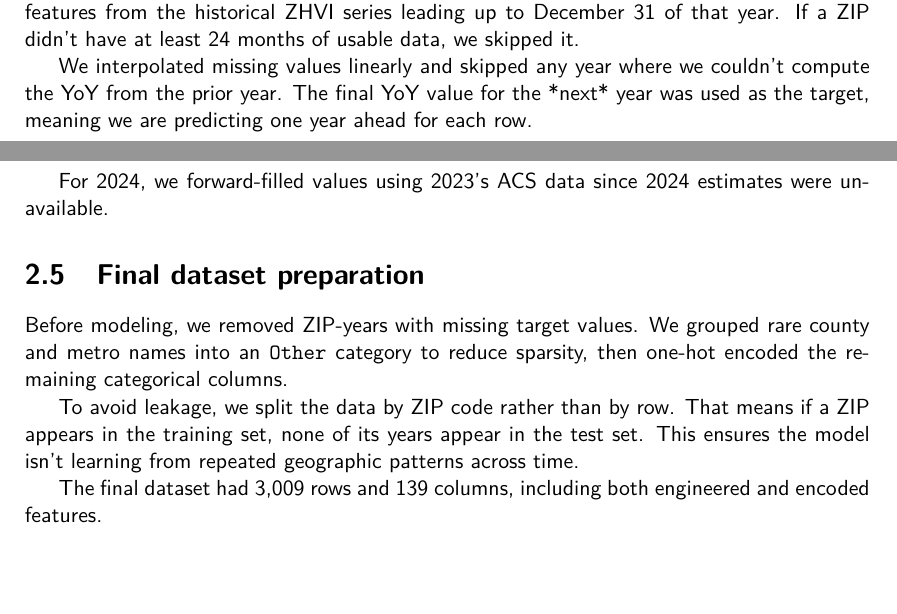
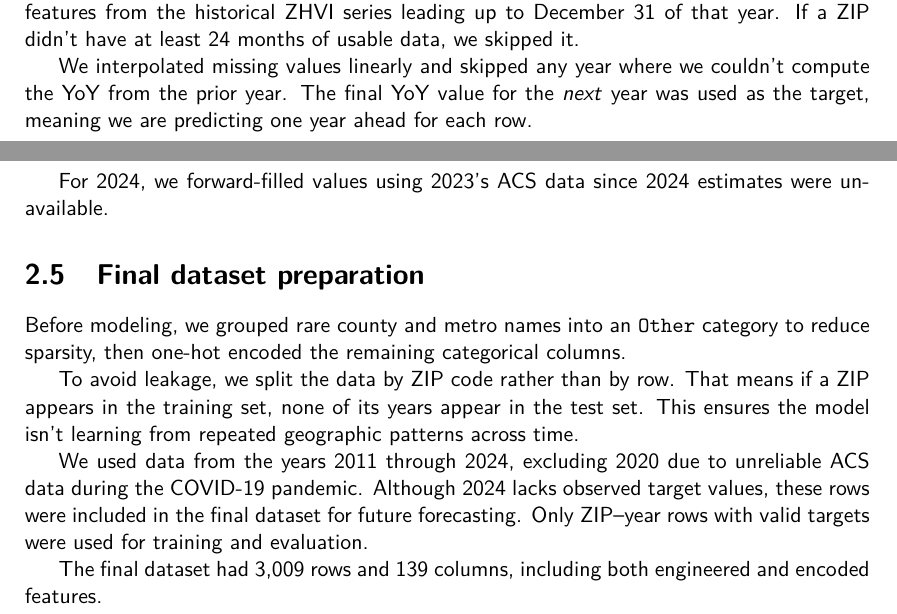
Before and after one commit to linnerlek/predicting-house-values, a LaTeX thesis (report/ValueVisionariesReport.tex, which reads report/chapters/03_methodology.tex): two parts of pages 11 and 12 of 25, joined at a grey line, cut so that both start at the same text, the shorter picture padded with empty space. Compiled offline with pdfLaTeX.

Commit message:
Added clarification on dataset years in methodology

```diff
--- a/report/chapters/03_methodology.tex
+++ b/report/chapters/03_methodology.tex
@@ -20,7 +20,7 @@ The ACS data was pulled for all counties in Georgia. Since it is only available
 \section{Rolling dataset creation}
 Each row in the final dataset represents a ZIP code and a year, using only data available up to the end of that year. We used a rolling window approach: for each ZIP-year pair, we created features from the historical ZHVI series leading up to December 31 of that year. If a ZIP didn’t have at least 24 months of usable data, we skipped it.
 
-We interpolated missing values linearly and skipped any year where we couldn’t compute the YoY from the prior year. The final YoY value for the *next* year was used as the target, meaning we are predicting one year ahead for each row.
+We interpolated missing values linearly and skipped any year where we couldn’t compute the YoY from the prior year. The final YoY value for the \textit{next} year was used as the target, meaning we are predicting one year ahead for each row.
 
 \section{Feature engineering}
 \subsection{ZHVI-based features}
@@ -49,9 +49,11 @@ Each ZIP inherited its county's ACS values. We engineered the following from raw
 For 2024, we forward-filled values using 2023’s ACS data since 2024 estimates were unavailable.
 
 \section{Final dataset preparation}
-Before modeling, we removed ZIP-years with missing target values. We grouped rare county and metro names into an \texttt{Other} category to reduce sparsity, then one-hot encoded the remaining categorical columns.
+Before modeling, we grouped rare county and metro names into an \texttt{Other} category to reduce sparsity, then one-hot encoded the remaining categorical columns.
 
 To avoid leakage, we split the data by ZIP code rather than by row. That means if a ZIP appears in the training set, none of its years appear in the test set. This ensures the model isn’t learning from repeated geographic patterns across time.
+
+We used data from the years 2011 through 2024, excluding 2020 due to unreliable ACS data during the COVID-19 pandemic. Although 2024 lacks observed target values, these rows were included in the final dataset for future forecasting. Only ZIP–year rows with valid targets were used for training and evaluation.
 
 The final dataset had 3{,}009 rows and 139 columns, including both engineered and encoded features.
 
```
Also changed, not shown: report/ValueVisionariesReport.pdf.
